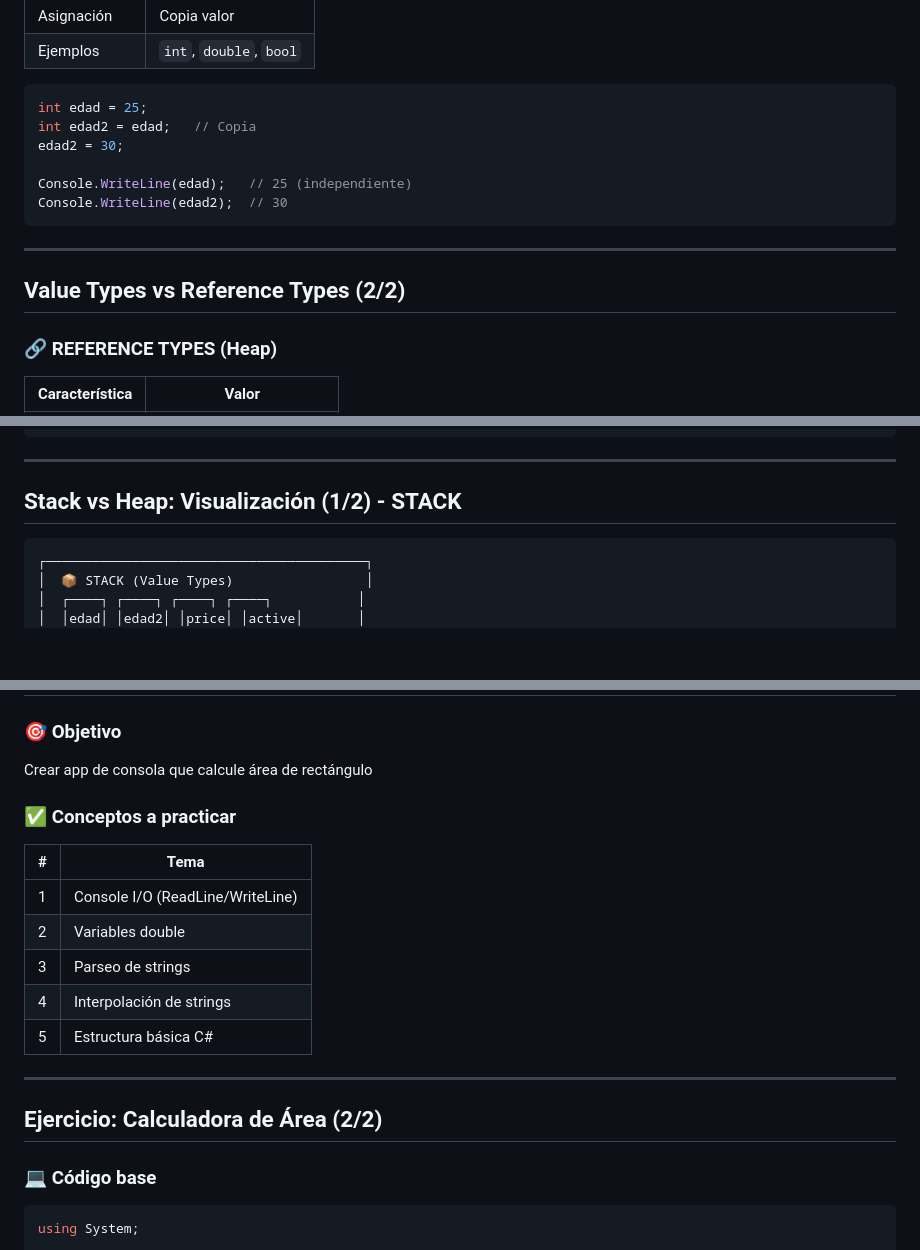
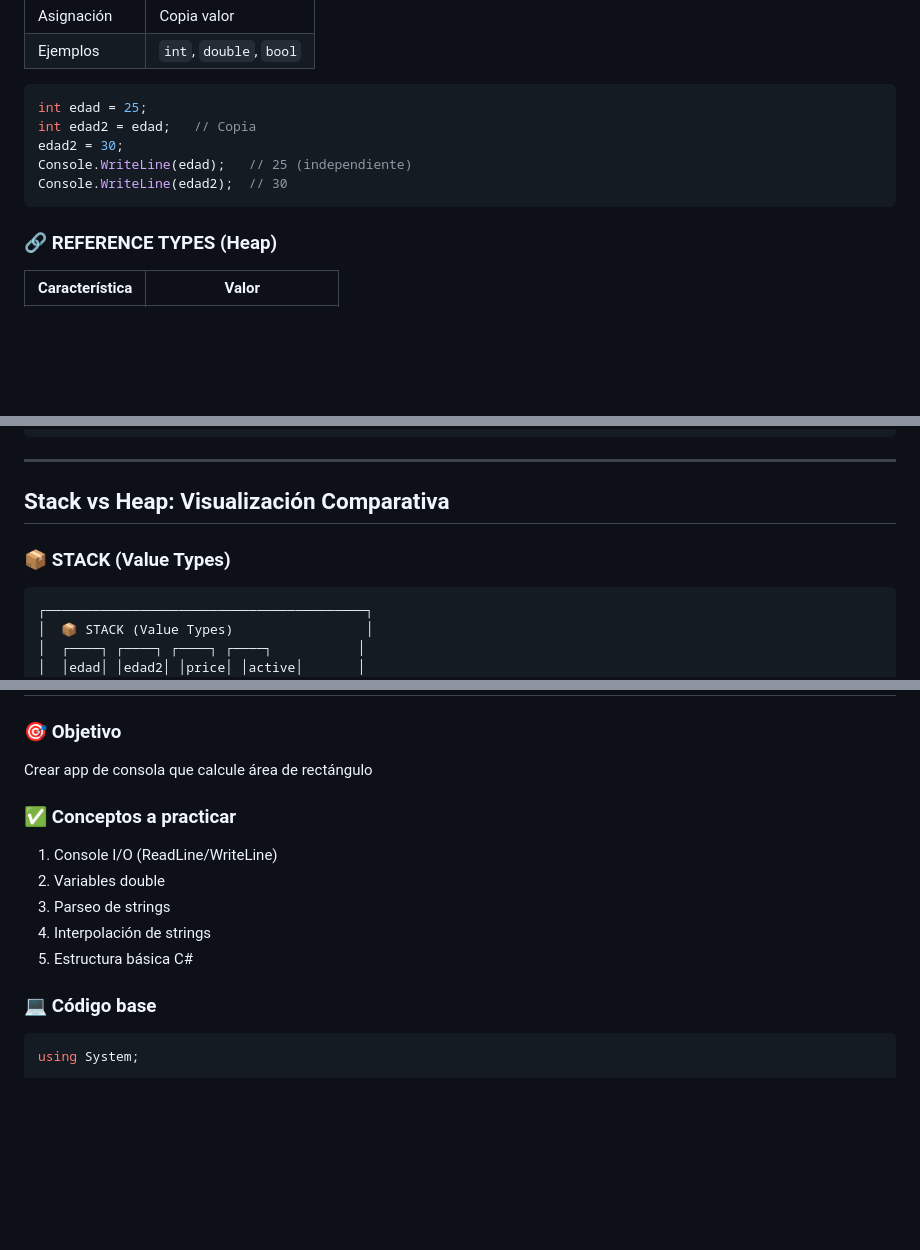
Before and after one commit to heldigard/unaula-IF0100-POO-II, a Markdown page: clases/unidad-01-conceptos-poo/clase-01-introduccion-csharp-dotnet.md, 3 parts joined by grey strips. Drawn GitHub-style; blank space fills up the shorter version.

````diff
--- a/clases/unidad-01-conceptos-poo/clase-01-introduccion-csharp-dotnet.md
+++ b/clases/unidad-01-conceptos-poo/clase-01-introduccion-csharp-dotnet.md
@@ -345,14 +347,12 @@ System                    ← Raíz
 int edad = 25;
 int edad2 = edad;   // Copia
 edad2 = 30;
-
 Console.WriteLine(edad);   // 25 (independiente)
 Console.WriteLine(edad2);  // 30
 ```
 
----
-
-## Value Types vs Reference Types (2/2)
+</div>
+<div>
 
 ### 🔗 REFERENCE TYPES (Heap)
 
@@ -375,6 +377,11 @@ Console.WriteLine(nombre2);  // "Maria"
 ---
 
-## Stack vs Heap: Visualización (1/2) - STACK
+## Stack vs Heap: Visualización Comparativa
+
+<div class="columns">
+<div>
+
+### 📦 STACK (Value Types)
 
 ```
 ┌─────────────────────────────────────────┐
@@ -671,21 +685,16 @@ string patron = nums switch
 
 ### 🎯 Objetivo
-
 Crear app de consola que calcule área de rectángulo
 
 ### ✅ Conceptos a practicar
+1. Console I/O (ReadLine/WriteLine)
+2. Variables double
+3. Parseo de strings
+4. Interpolación de strings
+5. Estructura básica C#
 
-| # | Tema |
-|---|------|
-| 1 | Console I/O (ReadLine/WriteLine) |
-| 2 | Variables double |
-| 3 | Parseo de strings |
-| 4 | Interpolación de strings |
-| 5 | Estructura básica C# |
-
----
-
-## Ejercicio: Calculadora de Área (2/2)
+</div>
+<div>
 
 ### 💻 Código base
 
````
Also changed, not shown: other parts of clases/unidad-01-conceptos-poo/clase-01-introduccion-csharp-dotnet.md (+59 -51 lines).
